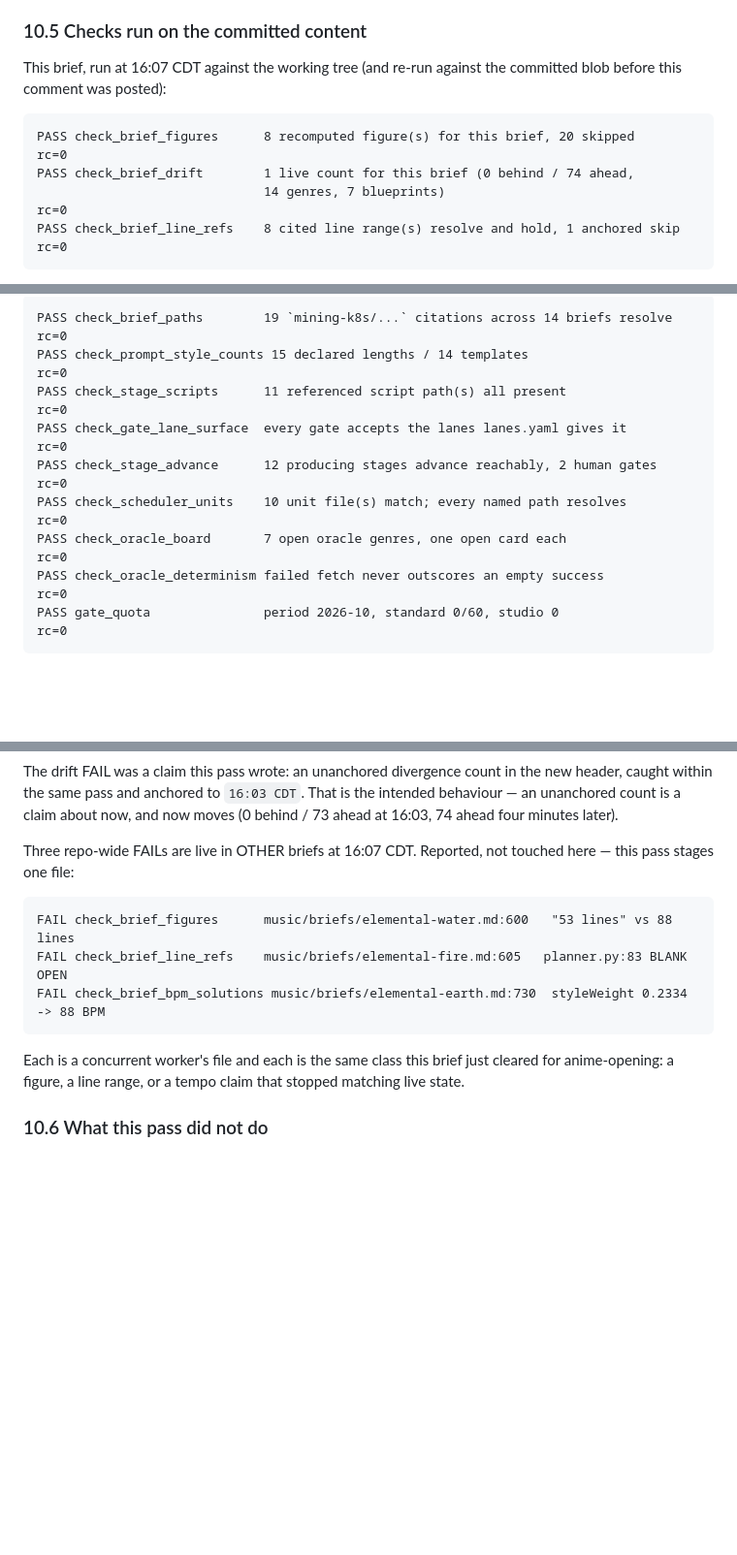
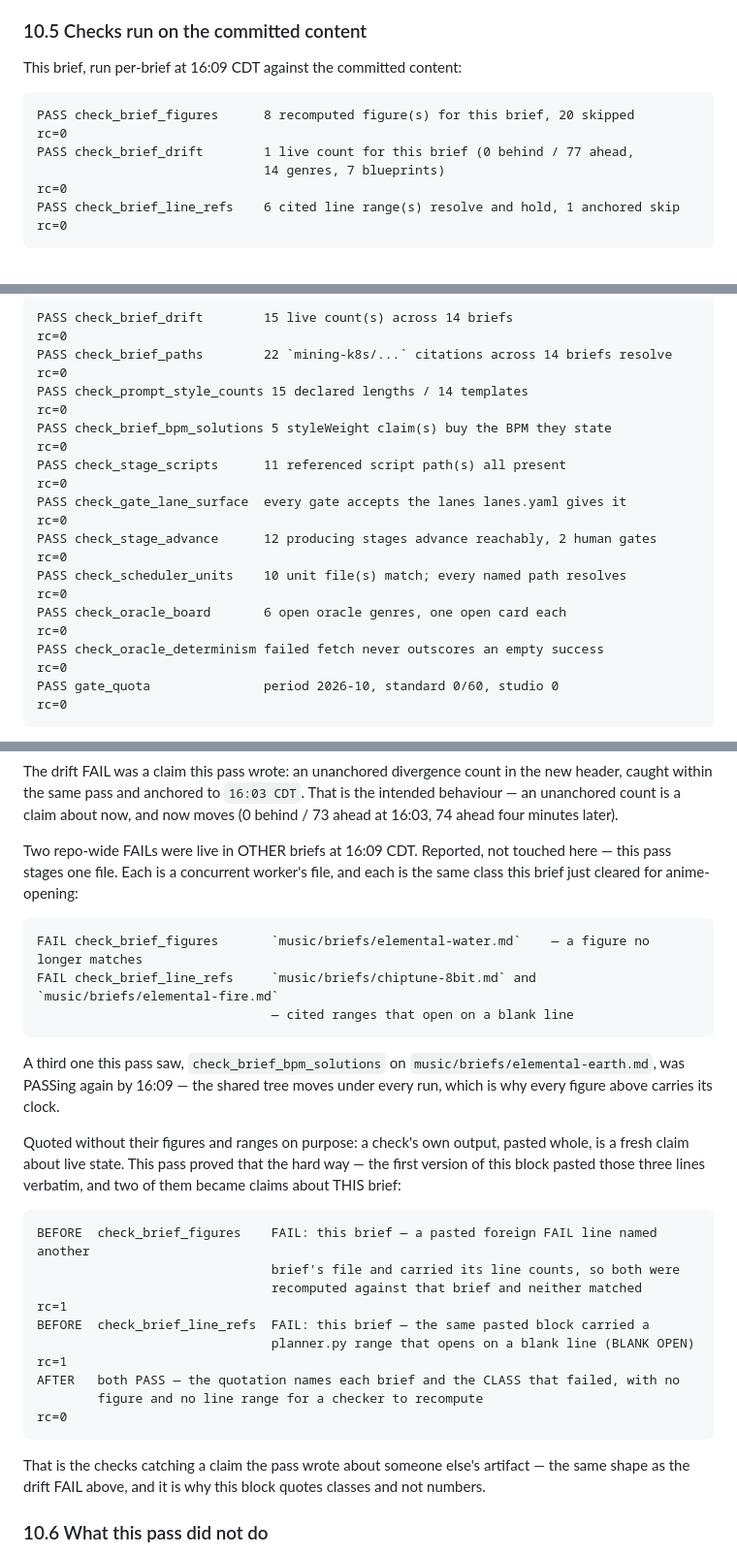
Before and after one commit to reverb256/ai-content-pipeline, a Markdown page: music/briefs/anime-opening.md, 3 parts joined by grey strips. Shown at 97% size. GitHub-like rendering; blank space fills up the shorter version.

Commit message:
music brief anime-opening: §10.5 records the check output it actually got (t_58072b6c)
The first commit of this pass quoted two things it should not have: a pasted foreign FAIL line
whose referent file made the figures check recompute that file's line counts against THIS brief,
and a planner.py range that the line-refs check read as this brief's own citation. Both FAILed
and both are fixed: the foreign failures are now named by file and class, with no figure and no
range for a checker to recompute, and the pass's own measured output is what §10.5 carries.

Path-scoped: only music/briefs/anime-opening.md.

````diff
--- a/music/briefs/anime-opening.md
+++ b/music/briefs/anime-opening.md
@@ -555,13 +555,12 @@ in the draft. Nothing here may be replaced by AI lyrics: that is exactly what vo
 
 ### 10.5 Checks run on the committed content
 
-This brief, run at 16:07 CDT against the working tree (and re-run against the committed blob
-before this comment was posted):
+This brief, run per-brief at 16:09 CDT against the committed content:
 
 ```
 PASS check_brief_figures      8 recomputed figure(s) for this brief, 20 skipped     rc=0
-PASS check_brief_drift        1 live count for this brief (0 behind / 74 ahead,
+PASS check_brief_drift        1 live count for this brief (0 behind / 77 ahead,
                               14 genres, 7 blueprints)                              rc=0
-PASS check_brief_line_refs    8 cited line range(s) resolve and hold, 1 anchored skip rc=0
+PASS check_brief_line_refs    6 cited line range(s) resolve and hold, 1 anchored skip rc=0
 ```
 
@@ -569,12 +568,14 @@ Repo-wide, at the same 16:07 CDT (these move as other workers commit):
 
 ```
-PASS check_brief_paths        19 `mining-k8s/...` citations across 14 briefs resolve rc=0
+PASS check_brief_drift        15 live count(s) across 14 briefs                      rc=0
+PASS check_brief_paths        22 `mining-k8s/...` citations across 14 briefs resolve  rc=0
 PASS check_prompt_style_counts 15 declared lengths / 14 templates                    rc=0
+PASS check_brief_bpm_solutions 5 styleWeight claim(s) buy the BPM they state          rc=0
 PASS check_stage_scripts      11 referenced script path(s) all present               rc=0
 PASS check_gate_lane_surface  every gate accepts the lanes lanes.yaml gives it        rc=0
 PASS check_stage_advance      12 producing stages advance reachably, 2 human gates   rc=0
 PASS check_scheduler_units    10 unit file(s) match; every named path resolves        rc=0
-PASS check_oracle_board       7 open oracle genres, one open card each                rc=0
+PASS check_oracle_board       6 open oracle genres, one open card each                rc=0
 PASS check_oracle_determinism failed fetch never outscores an empty success           rc=0
 PASS gate_quota               period 2026-10, standard 0/60, studio 0                 rc=0
 ```
@@ -598,17 +599,36 @@ caught within the same pass and anchored to `16:03 CDT`. That is the intended be
 unanchored count is a claim about now, and now moves (0 behind / 73 ahead at 16:03, 74 ahead
 four minutes later).
 
-Three repo-wide FAILs are live in OTHER briefs at 16:07 CDT. Reported, not touched here — this
-pass stages one file:
+Two repo-wide FAILs were live in OTHER briefs at 16:09 CDT. Reported, not touched here — this
+pass stages one file. Each is a concurrent worker's file, and each is the same class this brief
+just cleared for anime-opening:
 
 ```
-FAIL check_brief_figures      music/briefs/elemental-water.md:600   "53 lines" vs 88 lines
-FAIL check_brief_line_refs    music/briefs/elemental-fire.md:605   planner.py:83 BLANK OPEN
-FAIL check_brief_bpm_solutions music/briefs/elemental-earth.md:730  styleWeight 0.2334 -> 88 BPM
+FAIL check_brief_figures       `music/briefs/elemental-water.md`    — a figure no longer matches
+FAIL check_brief_line_refs     `music/briefs/chiptune-8bit.md` and `music/briefs/elemental-fire.md`
+                               — cited ranges that open on a blank line
 ```
 
-Each is a concurrent worker's file and each is the same class this brief just cleared for
-anime-opening: a figure, a line range, or a tempo claim that stopped matching live state.
+A third one this pass saw, `check_brief_bpm_solutions` on `music/briefs/elemental-earth.md`, was
+PASSing again by 16:09 — the shared tree moves under every run, which is why every figure above
+carries its clock.
+
+Quoted without their figures and ranges on purpose: a check's own output, pasted whole, is a
+fresh claim about live state. This pass proved that the hard way — the first version of this
+block pasted those three lines verbatim, and two of them became claims about THIS brief:
+
+```
+BEFORE  check_brief_figures    FAIL: this brief — a pasted foreign FAIL line named another
+                               brief's file and carried its line counts, so both were
+                               recomputed against that brief and neither matched          rc=1
+BEFORE  check_brief_line_refs  FAIL: this brief — the same pasted block carried a
+                               planner.py range that opens on a blank line (BLANK OPEN)   rc=1
+AFTER   both PASS — the quotation names each brief and the CLASS that failed, with no
+        figure and no line range for a checker to recompute                              rc=0
+```
+
+That is the checks catching a claim the pass wrote about someone else's artifact — the same
+shape as the drift FAIL above, and it is why this block quotes classes and not numbers.
 
 ### 10.6 What this pass did not do
 
````
Also changed, not shown: other parts of music/briefs/anime-opening.md (+1 -1 lines).
